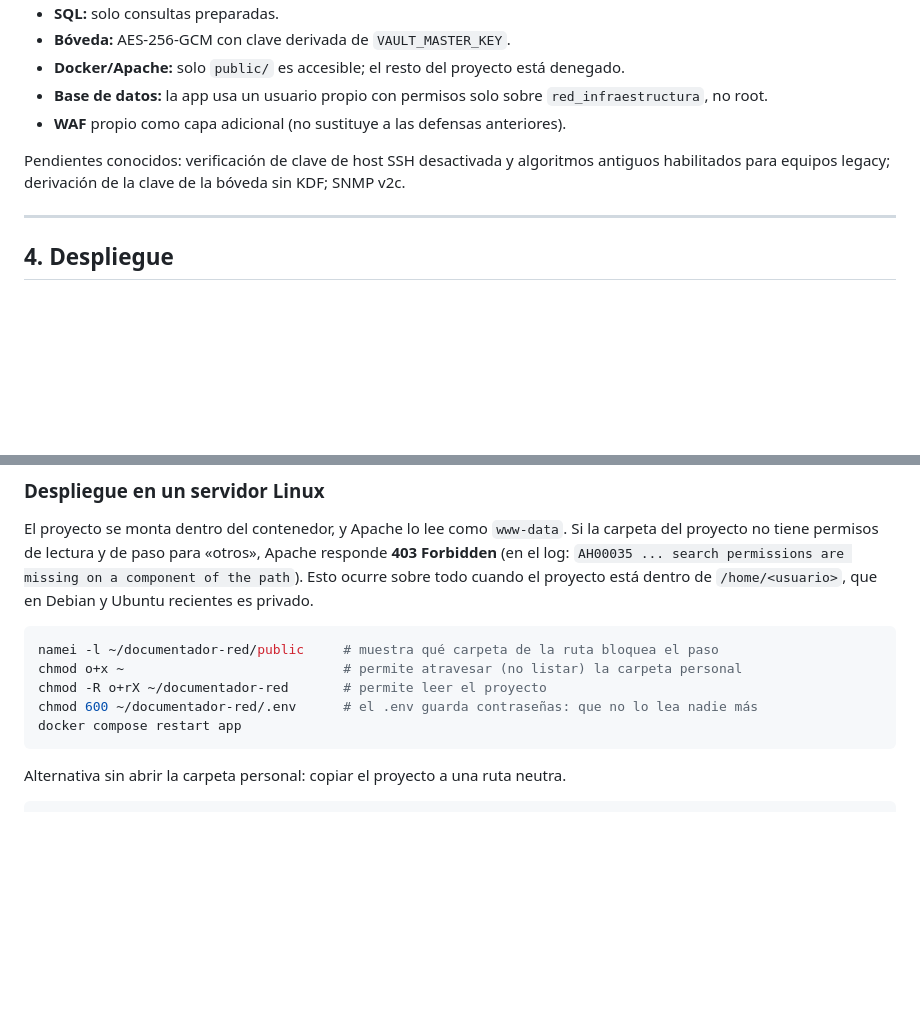
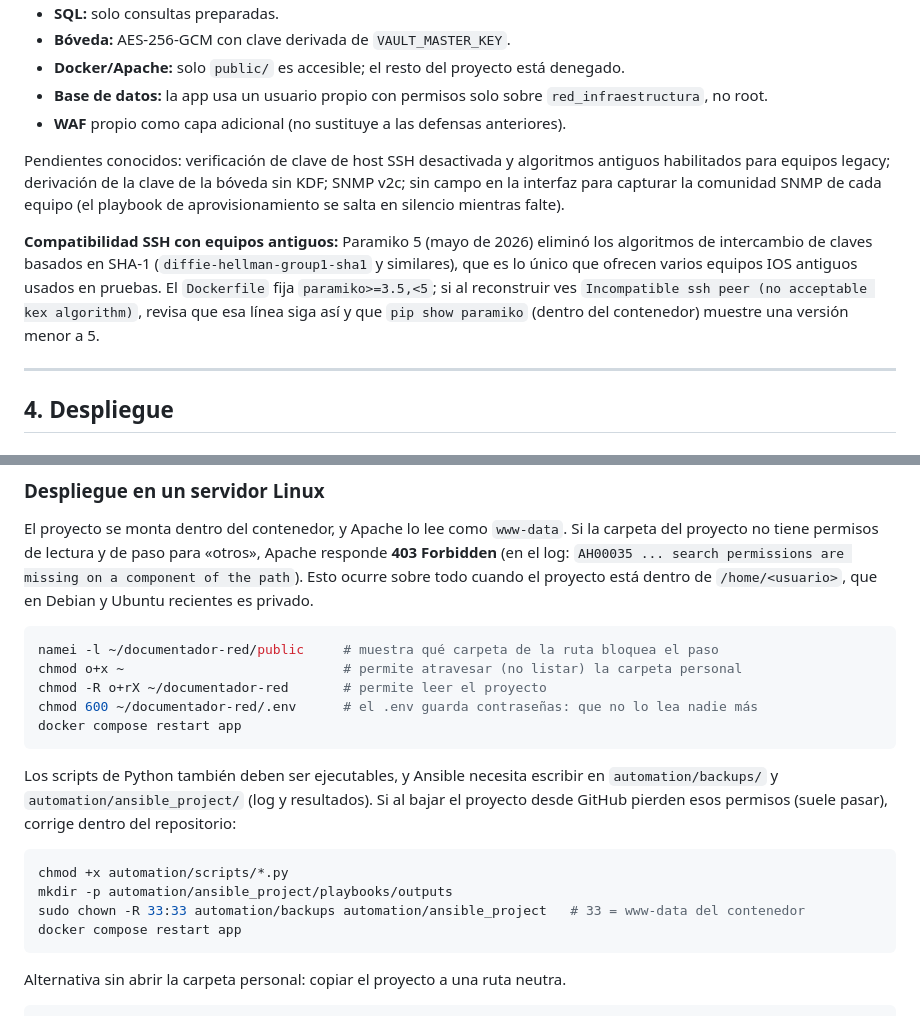
Before and after one commit to xevzn/NetDocs, a Markdown page: README.md, 2 parts joined by grey strips. GitHub-like rendering; blank space fills up the shorter version.

````diff
--- a/README.md
+++ b/README.md
@@ -103,7 +103,9 @@ La documentación capturada a mano (`equipos`, `puertos`, `vlans`, `direcciones_
 - **Base de datos:** la app usa un usuario propio con permisos solo sobre `red_infraestructura`, no root.
 - **WAF** propio como capa adicional (no sustituye a las defensas anteriores).
 
-Pendientes conocidos: verificación de clave de host SSH desactivada y algoritmos antiguos habilitados para equipos legacy; derivación de la clave de la bóveda sin KDF; SNMP v2c.
+Pendientes conocidos: verificación de clave de host SSH desactivada y algoritmos antiguos habilitados para equipos legacy; derivación de la clave de la bóveda sin KDF; SNMP v2c; sin campo en la interfaz para capturar la comunidad SNMP de cada equipo (el playbook de aprovisionamiento se salta en silencio mientras falte).
+
+**Compatibilidad SSH con equipos antiguos:** Paramiko 5 (mayo de 2026) eliminó los algoritmos de intercambio de claves basados en SHA-1 (`diffie-hellman-group1-sha1` y similares), que es lo único que ofrecen varios equipos IOS antiguos usados en pruebas. El `Dockerfile` fija `paramiko>=3.5,<5`; si al reconstruir ves `Incompatible ssh peer (no acceptable kex algorithm)`, revisa que esa línea siga así y que `pip show paramiko` (dentro del contenedor) muestre una versión menor a 5.
 
 ---
 
@@ -138,6 +140,15 @@ namei -l ~/documentador-red/public     # muestra qué carpeta de la ruta bloquea
 chmod o+x ~                            # permite atravesar (no listar) la carpeta personal
 chmod -R o+rX ~/documentador-red       # permite leer el proyecto
 chmod 600 ~/documentador-red/.env      # el .env guarda contraseñas: que no lo lea nadie más
+docker compose restart app
+```
+
+Los scripts de Python también deben ser ejecutables, y Ansible necesita escribir en `automation/backups/` y `automation/ansible_project/` (log y resultados). Si al bajar el proyecto desde GitHub pierden esos permisos (suele pasar), corrige dentro del repositorio:
+
+```bash
+chmod +x automation/scripts/*.py
+mkdir -p automation/ansible_project/playbooks/outputs
+sudo chown -R 33:33 automation/backups automation/ansible_project   # 33 = www-data del contenedor
 docker compose restart app
 ```
 
````
